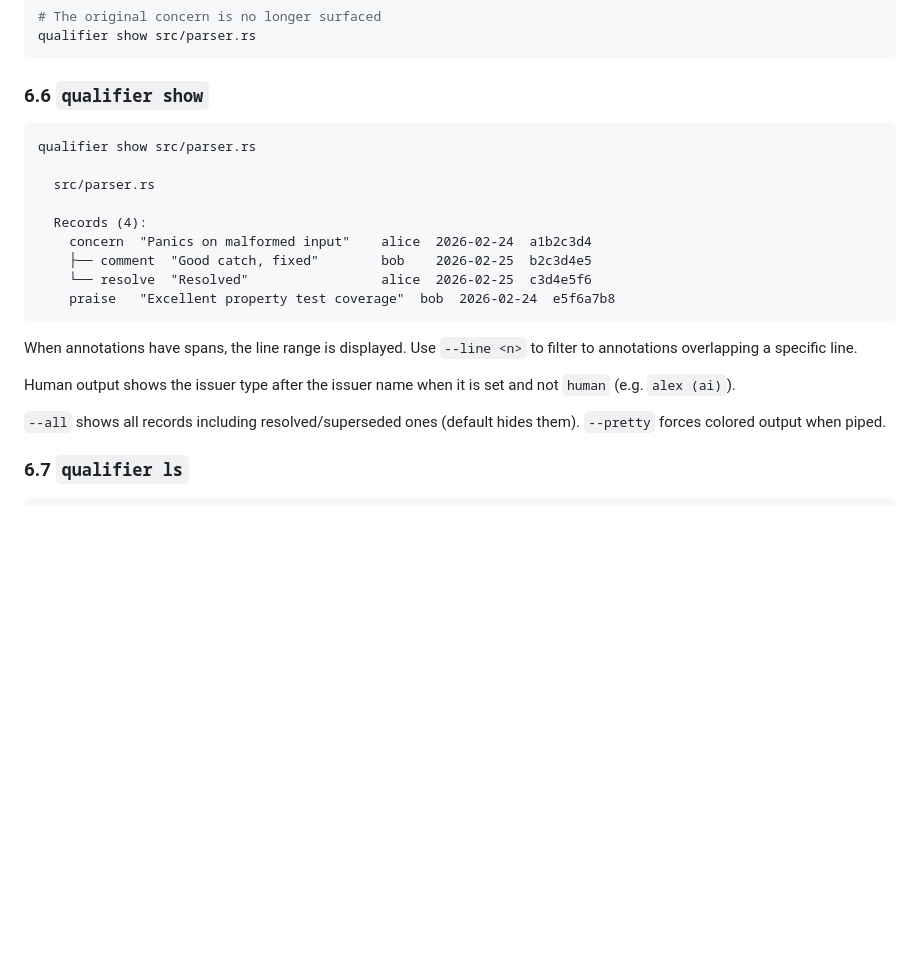
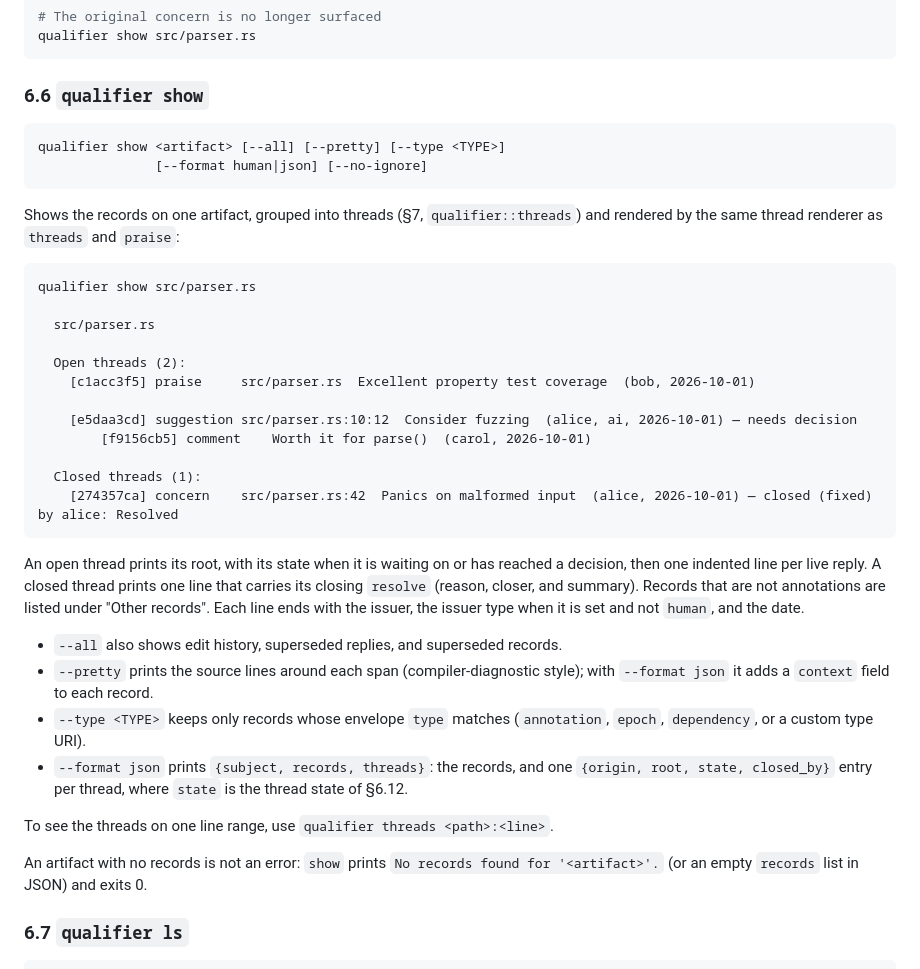
Before and after one commit to empathic/qualifier, a Markdown page: SPEC.md, the part around the change. Drawn GitHub-style; blank space fills up the shorter version.

Commit message:
docs(spec,site): document show's real flags, drop --line, and describe --pretty as source context (7bc642e3)

````diff
--- a/SPEC.md
+++ b/SPEC.md
@@ -1156,24 +1156,52 @@ qualifier show src/parser.rs
 ### 6.6 `qualifier show`
 
 ```
+qualifier show <artifact> [--all] [--pretty] [--type <TYPE>]
+               [--format human|json] [--no-ignore]
+```
+
+Shows the records on one artifact, grouped into threads (§7,
+`qualifier::threads`) and rendered by the same thread renderer as
+`threads` and `praise`:
+
+```
 qualifier show src/parser.rs
 
   src/parser.rs
 
-  Records (4):
-    concern  "Panics on malformed input"    alice  2026-02-24  a1b2c3d4
-    ├── comment  "Good catch, fixed"        bob    2026-02-25  b2c3d4e5
-    └── resolve  "Resolved"                 alice  2026-02-25  c3d4e5f6
-    praise   "Excellent property test coverage"  bob  2026-02-24  e5f6a7b8
-```
-
-When annotations have spans, the line range is displayed. Use
-`--line <n>` to filter to annotations overlapping a specific line.
-
-Human output shows the issuer type after the issuer name when it is set and not `human` (e.g. `alex (ai)`).
-
-`--all` shows all records including resolved/superseded ones (default hides
-them). `--pretty` forces colored output when piped.
+  Open threads (2):
+    [c1acc3f5] praise     src/parser.rs  Excellent property test coverage  (bob, 2026-10-01)
+
+    [e5daa3cd] suggestion src/parser.rs:10:12  Consider fuzzing  (alice, ai, 2026-10-01) — needs decision
+        [f9156cb5] comment    Worth it for parse()  (carol, 2026-10-01)
+
+  Closed threads (1):
+    [274357ca] concern    src/parser.rs:42  Panics on malformed input  (alice, 2026-10-01) — closed (fixed) by alice: Resolved
+```
+
+An open thread prints its root, with its state when it is waiting on or
+has reached a decision, then one indented line per live reply. A closed
+thread prints one line that carries its closing `resolve` (reason, closer,
+and summary). Records that are not annotations are listed under "Other
+records". Each line ends with the issuer, the issuer type when it is set
+and not `human`, and the date.
+
+- `--all` also shows edit history, superseded replies, and superseded
+  records.
+- `--pretty` prints the source lines around each span
+  (compiler-diagnostic style); with `--format json` it adds a `context`
+  field to each record.
+- `--type <TYPE>` keeps only records whose envelope `type` matches
+  (`annotation`, `epoch`, `dependency`, or a custom type URI).
+- `--format json` prints `{subject, records, threads}`: the records, and
+  one `{origin, root, state, closed_by}` entry per thread, where `state` is
+  the thread state of §6.12.
+
+To see the threads on one line range, use `qualifier threads <path>:<line>`.
+
+An artifact with no records is not an error: `show` prints
+`No records found for '<artifact>'.` (or an empty `records` list in JSON)
+and exits 0.
 
 ### 6.7 `qualifier ls`
 
````
Also changed, not shown: site/pages/cli.md (+15 -20 lines).
